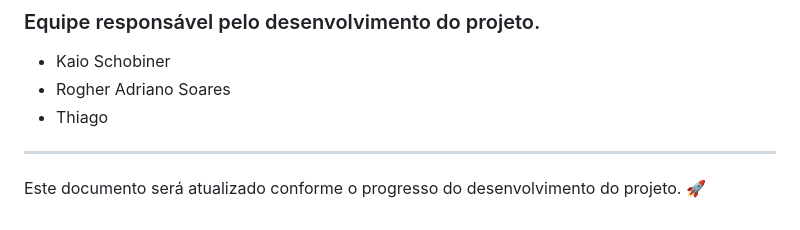
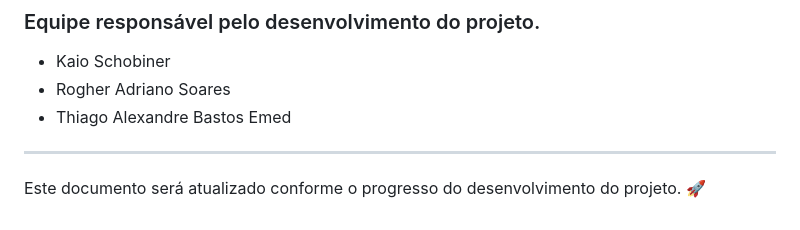
Before and after one commit to RogherSoares/Evento-Tech, a Markdown page: README.md, the part around the change. Rendered like a GitHub page.

Commit message:
Completando o nome do novo integrante

```diff
--- a/README.md
+++ b/README.md
@@ -96,7 +96,7 @@ Com o planejamento definido, a próxima etapa será a implementação do layout
 ### Equipe responsável pelo desenvolvimento do projeto.
 - Kaio Schobiner
 - Rogher Adriano Soares
-- Thiago
+- Thiago Alexandre Bastos Emed
 
 
 ---
```
